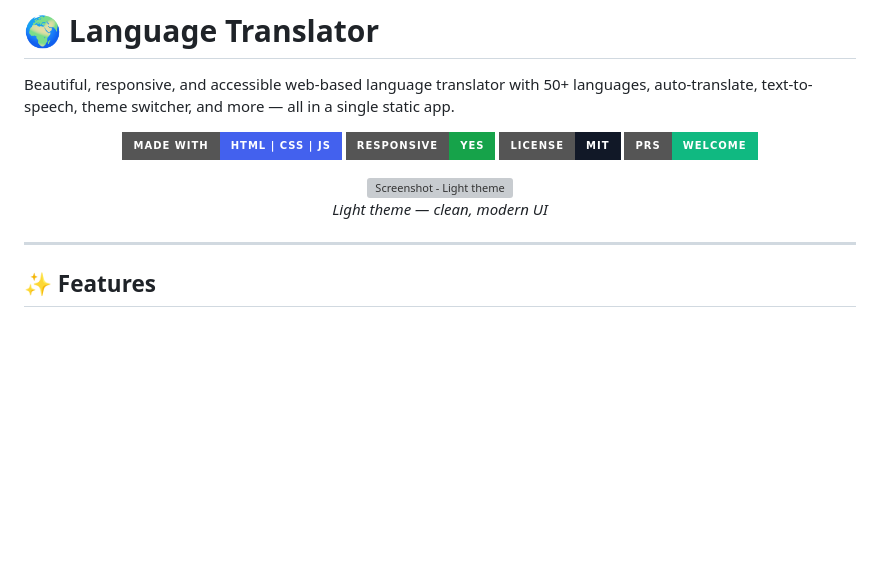
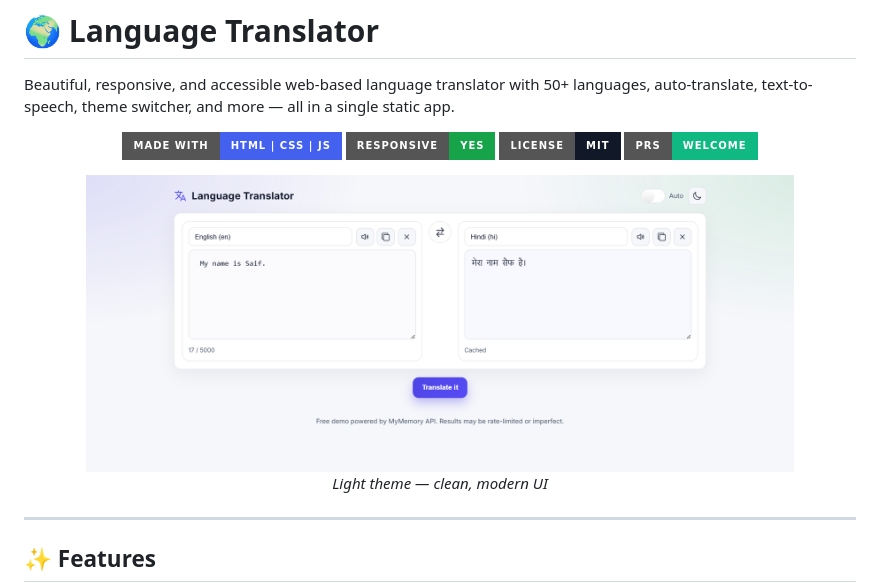
Before and after one commit to MdSaifAli063/Language-Translator, a Markdown page: README.md, the part around the change. Rendered like a GitHub page; badges without logos; blank space fills up the shorter version; grey boxes are pictures that could not be loaded.

```diff
--- a/README.md
+++ b/README.md
@@ -10,7 +10,7 @@ Beautiful, responsive, and accessible web-based language translator with 50+ lan
 </p>
 
 <p align="center">
-  <img src="[docs/screenshot-light.png](https://github.com/MdSaifAli063/Language-Translator/blob/c44a646e0a876675df9822eedd94a3d87c42f0b6/Screenshot%202025-09-17%20004544.png)" alt="Screenshot - Light theme" width="85%"><br/>
+  <img src="https://github.com/MdSaifAli063/Language-Translator/blob/c44a646e0a876675df9822eedd94a3d87c42f0b6/Screenshot%202025-09-17%20004544.png" alt="Screenshot - Light theme" width="85%"><br/>
   <em>Light theme — clean, modern UI</em>
 </p>
 
```
